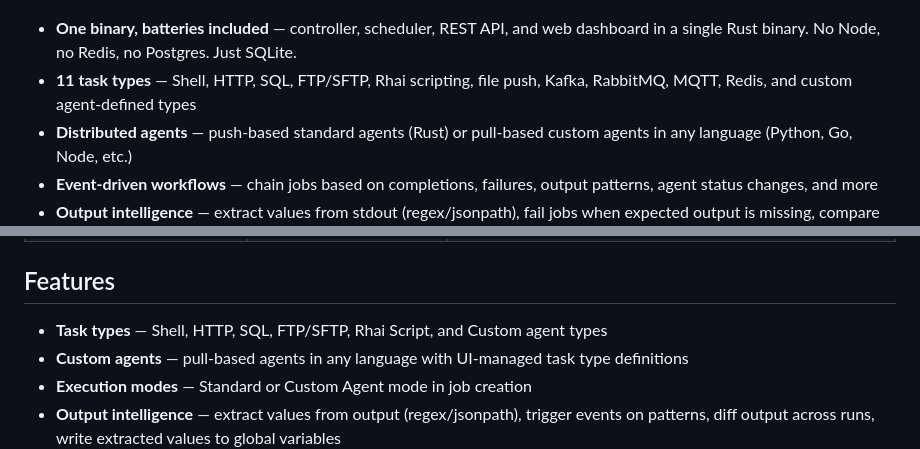
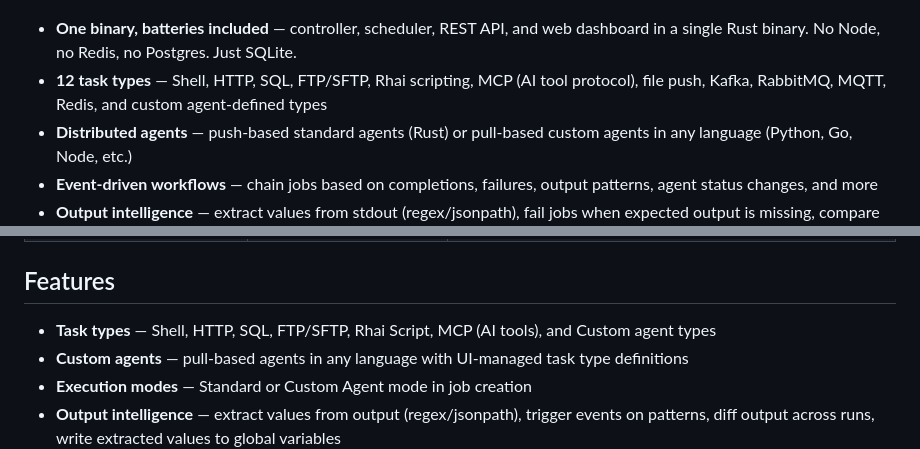
Before and after one commit to mikemiles-dev/kronforce, a Markdown page: README.md, 2 parts joined by grey strips. Drawn GitHub-style.

Commit message:
docs: add MCP task type to README, CHANGELOG, and Architecture docs

```diff
--- a/README.md
+++ b/README.md
@@ -9,7 +9,7 @@ A workload automation and job scheduling engine built in Rust. Single binary, em
 ![Kronforce Dashboard](screenshot.png)
 
 - **One binary, batteries included** — controller, scheduler, REST API, and web dashboard in a single Rust binary. No Node, no Redis, no Postgres. Just SQLite.
-- **11 task types** — Shell, HTTP, SQL, FTP/SFTP, Rhai scripting, file push, Kafka, RabbitMQ, MQTT, Redis, and custom agent-defined types
+- **12 task types** — Shell, HTTP, SQL, FTP/SFTP, Rhai scripting, MCP (AI tool protocol), file push, Kafka, RabbitMQ, MQTT, Redis, and custom agent-defined types
 - **Distributed agents** — push-based standard agents (Rust) or pull-based custom agents in any language (Python, Go, Node, etc.)
 - **Event-driven workflows** — chain jobs based on completions, failures, output patterns, agent status changes, and more
 - **Output intelligence** — extract values from stdout (regex/jsonpath), fail jobs when expected output is missing, compare output across runs
@@ -80,7 +80,7 @@ See [Custom Agents documentation](docs/CUSTOM_AGENTS.md) for the full protocol.
 
 ## Features
 
-- **Task types** — Shell, HTTP, SQL, FTP/SFTP, Rhai Script, and Custom agent types
+- **Task types** — Shell, HTTP, SQL, FTP/SFTP, Rhai Script, MCP (AI tools), and Custom agent types
 - **Custom agents** — pull-based agents in any language with UI-managed task type definitions
 - **Execution modes** — Standard or Custom Agent mode in job creation
 - **Output intelligence** — extract values from output (regex/jsonpath), trigger events on patterns, diff output across runs, write extracted values to global variables
```
Also changed, not shown: CHANGELOG.md (+1 -0 lines), docs/ARCHITECTURE.md (+1 -0 lines).
